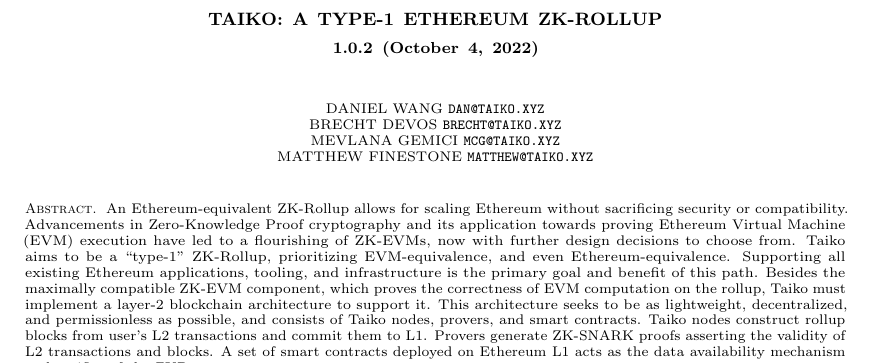
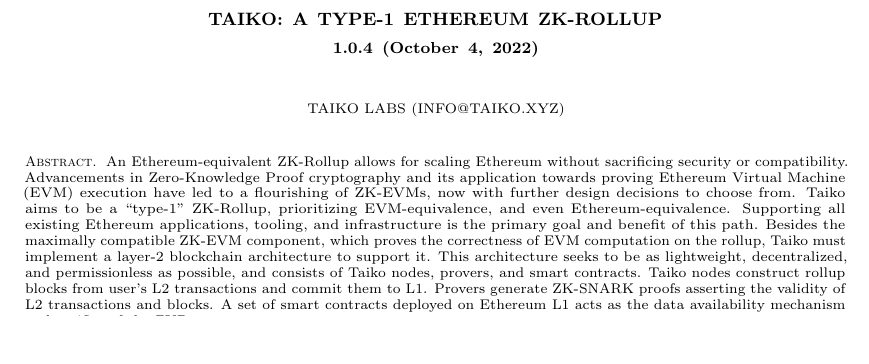
Before and after one commit to mfinestone/whitepaper-1, a LaTeX paper (main.tex): part of page 1 of 8, cut so that both start at the same text, the shorter picture padded with empty space. Compiled offline with pdfLaTeX; a LaTeX package or settings file that is missing is left out.

Commit message:
remove individual authors

```diff
--- a/main.tex
+++ b/main.tex
@@ -60,14 +60,9 @@
 %\renewcommand{\itemhook}{\setlength{\topsep}{0pt}  \setlength{\itemsep}{0pt}\setlength{\leftmargin}{15pt}}
 
 \title[TAIKO: A Type-1 Ethereum ZK-Rollup\\ \smaller
-\textbf{{1.0.2}}]{TAIKO: A Type-1 Ethereum ZK-Rollup \\ \smaller \textbf{{1.0.2 (\thedate)}}}
+\textbf{{1.0.4}}]{TAIKO: A Type-1 Ethereum ZK-Rollup \\ \smaller \textbf{{1.0.4 (\thedate)}}}
 
-\author{
-  Daniel WANG \texttt{dan@taiko.xyz} \\
-  Brecht Devos \texttt{brecht@taiko.xyz}\\
-  Mevlana Gemici \texttt{mcg@taiko.xyz} \\
-  Matthew Finestone \texttt{matthew@taiko.xyz}
-}
+\author{Taiko Labs (info@taiko.xyz)}
 
 \begin{document}
 
```
Also changed, not shown: main.tex (2 more changed lines).
